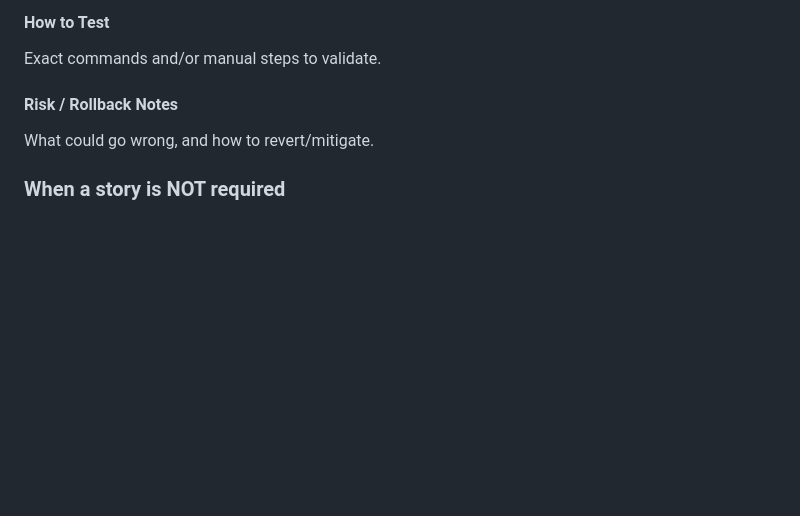
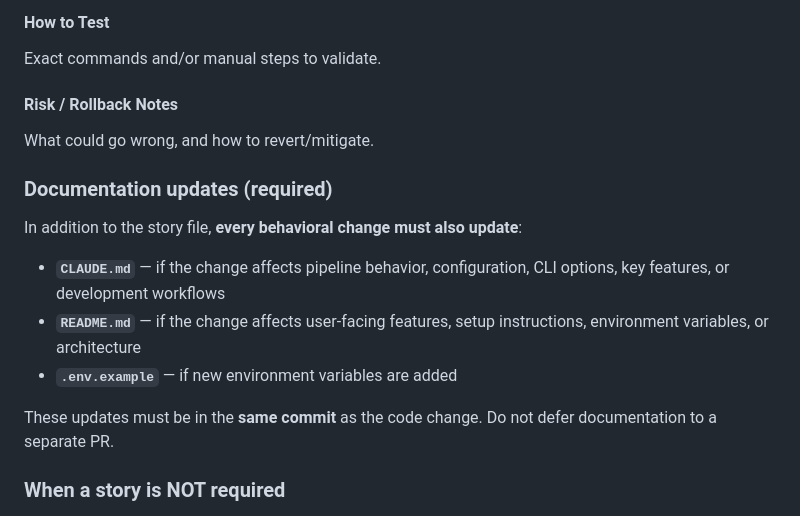
Before and after one commit to ClaudioLutz/NewsAnalysis_3.0, a Markdown page: CLAUDE.md, the part around the change. Drawn GitHub-style; blank space fills up the shorter version.

Commit message:
docs: add documentation update requirement to CLAUDE.md
Every behavioral change must now update CLAUDE.md, README.md, and
.env.example (if applicable) in the same commit as the code change.

Co-Authored-By: Claude Opus 4.6 (1M context) <noreply@anthropic.com>

```diff
--- a/CLAUDE.md
+++ b/CLAUDE.md
@@ -156,6 +156,16 @@ Exact commands and/or manual steps to validate.
 
 What could go wrong, and how to revert/mitigate.
 
+### Documentation updates (required)
+
+In addition to the story file, **every behavioral change must also update**:
+
+* **`CLAUDE.md`** — if the change affects pipeline behavior, configuration, CLI options, key features, or development workflows
+* **`README.md`** — if the change affects user-facing features, setup instructions, environment variables, or architecture
+* **`.env.example`** — if new environment variables are added
+
+These updates must be in the **same commit** as the code change. Do not defer documentation to a separate PR.
+
 ### When a story is NOT required
 
 * Pure formatting (whitespace), typo fixes in comments/docs, or non-functional refactors that do not change behavior.
```
